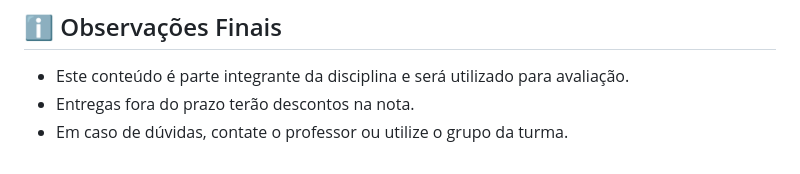
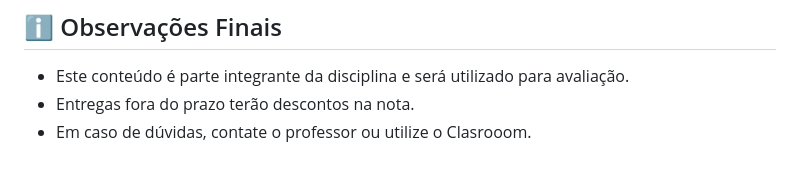
Before and after one commit to edvaldor/aula_js_3_slides, a Markdown page: README.md, the part around the change. GitHub-like rendering.

```diff
--- a/README.md
+++ b/README.md
@@ -174,4 +174,4 @@ Crie uma página HTML com:
 
 - Este conteúdo é parte integrante da disciplina e será utilizado para avaliação.
 - Entregas fora do prazo terão descontos na nota.
-- Em caso de dúvidas, contate o professor ou utilize o grupo da turma.
+- Em caso de dúvidas, contate o professor ou utilize o Clasrooom.
```
